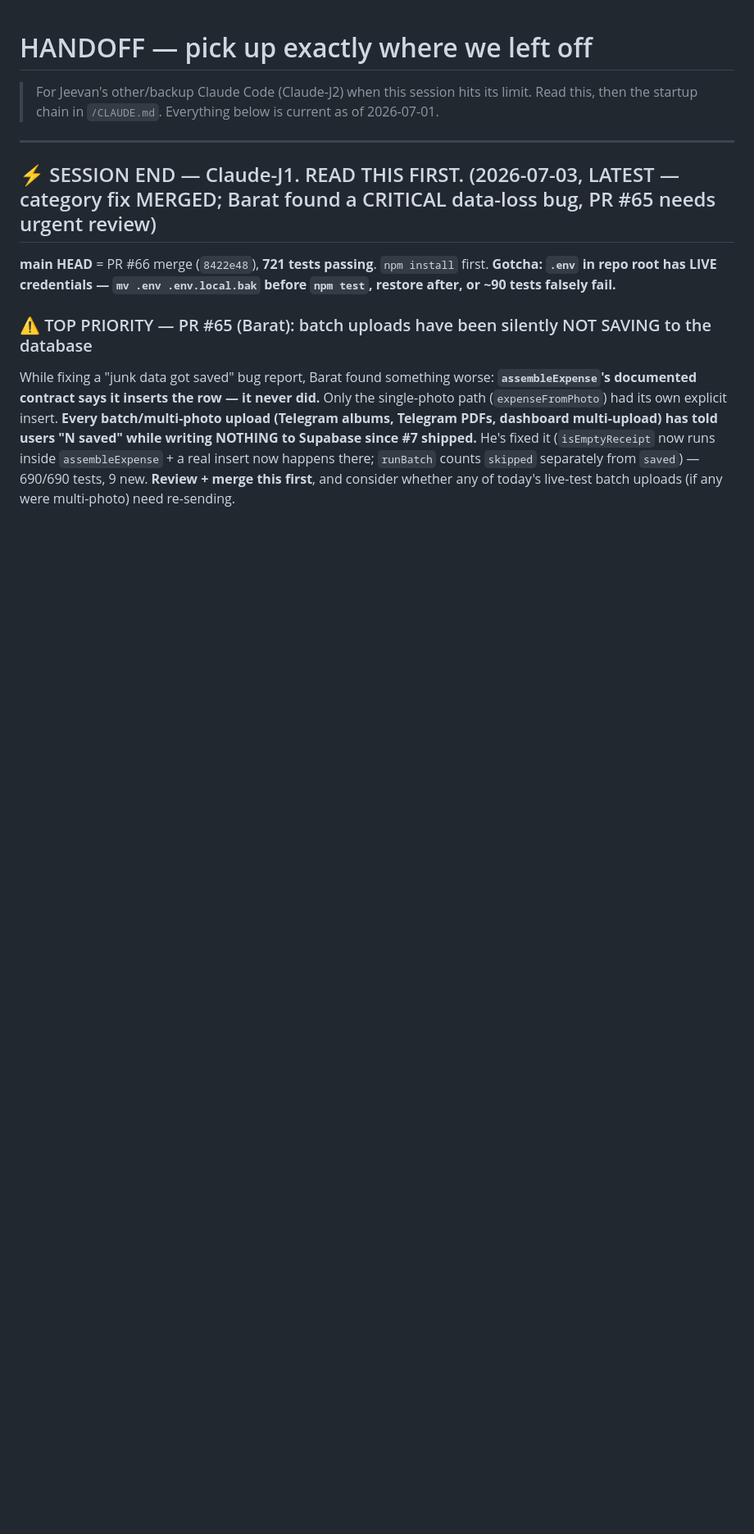
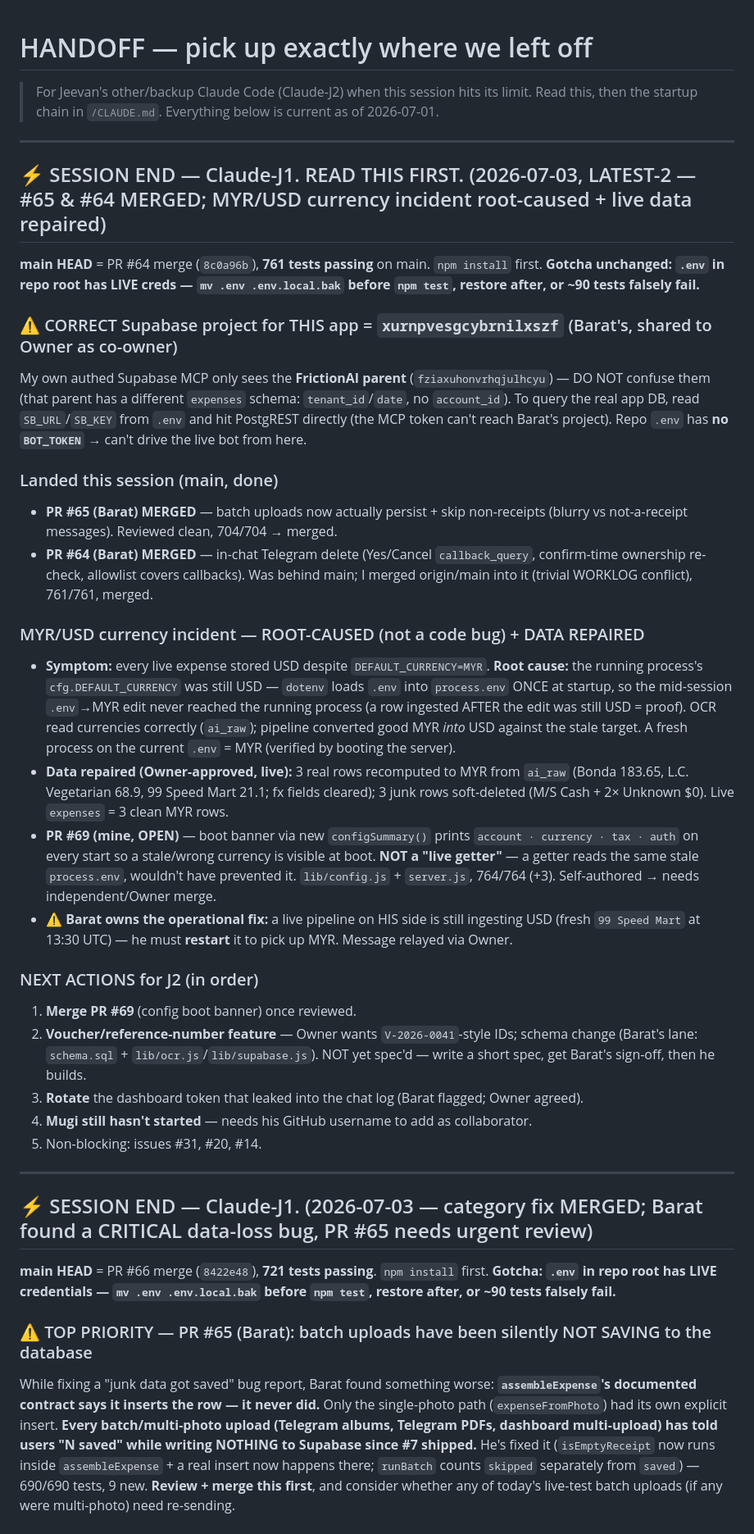
Before and after one commit to baratstylo0-create/snapreceipt-ai-public, a Markdown page: docs/HANDOFF.md, the part around the change. Shown at 82% size. GitHub-like rendering; blank space fills up the shorter version.

Commit message:
docs(handoff): record MYR/USD currency incident + #65/#64 merged + correct Supabase project ref
Co-Authored-By: Claude Opus 4.8 <noreply@anthropic.com>

```diff
--- a/docs/HANDOFF.md
+++ b/docs/HANDOFF.md
@@ -3,7 +3,32 @@
 > Read this, then the startup chain in `/CLAUDE.md`. Everything below is current as of 2026-07-01.
 
 ---
-## ⚡ SESSION END — Claude-J1. READ THIS FIRST. (2026-07-03, LATEST — category fix MERGED; Barat found a CRITICAL data-loss bug, PR #65 needs urgent review)
+## ⚡ SESSION END — Claude-J1. READ THIS FIRST. (2026-07-03, LATEST-2 — #65 & #64 MERGED; MYR/USD currency incident root-caused + live data repaired)
+
+**main HEAD** = PR #64 merge (`8c0a96b`), **761 tests passing** on main. `npm install` first. **Gotcha unchanged: `.env` in repo root has LIVE creds — `mv .env .env.local.bak` before `npm test`, restore after, or ~90 tests falsely fail.**
+
+### ⚠️ CORRECT Supabase project for THIS app = `xurnpvesgcybrnilxszf` (Barat's, shared to Owner as co-owner)
+My own authed Supabase MCP only sees the **FrictionAI parent** (`fziaxuhonvrhqjulhcyu`) — DO NOT confuse them (that parent has a different `expenses` schema: `tenant_id`/`date`, no `account_id`). To query the real app DB, read `SB_URL`/`SB_KEY` from `.env` and hit PostgREST directly (the MCP token can't reach Barat's project). Repo `.env` has **no `BOT_TOKEN`** → can't drive the live bot from here.
+
+### Landed this session (main, done)
+- **PR #65 (Barat) MERGED** — batch uploads now actually persist + skip non-receipts (blurry vs not-a-receipt messages). Reviewed clean, 704/704 → merged.
+- **PR #64 (Barat) MERGED** — in-chat Telegram delete (Yes/Cancel `callback_query`, confirm-time ownership re-check, allowlist covers callbacks). Was behind main; I merged origin/main into it (trivial WORKLOG conflict), 761/761, merged.
+
+### MYR/USD currency incident — ROOT-CAUSED (not a code bug) + DATA REPAIRED
+- **Symptom:** every live expense stored USD despite `DEFAULT_CURRENCY=MYR`. **Root cause:** the running process's `cfg.DEFAULT_CURRENCY` was still USD — `dotenv` loads `.env` into `process.env` ONCE at startup, so the mid-session `.env`→MYR edit never reached the running process (a row ingested AFTER the edit was still USD = proof). OCR read currencies correctly (`ai_raw`); pipeline converted good MYR *into* USD against the stale target. A fresh process on the current `.env` = MYR (verified by booting the server).
+- **Data repaired (Owner-approved, live):** 3 real rows recomputed to MYR from `ai_raw` (Bonda 183.65, L.C. Vegetarian 68.9, 99 Speed Mart 21.1; fx fields cleared); 3 junk rows soft-deleted (M/S Cash + 2× Unknown $0). Live `expenses` = 3 clean MYR rows.
+- **PR #69 (mine, OPEN)** — boot banner via new `configSummary()` prints `account · currency · tax · auth` on every start so a stale/wrong currency is visible at boot. **NOT a "live getter"** — a getter reads the same stale `process.env`, wouldn't have prevented it. `lib/config.js` + `server.js`, 764/764 (+3). Self-authored → needs independent/Owner merge.
+- ⚠️ **Barat owns the operational fix:** a live pipeline on HIS side is still ingesting USD (fresh `99 Speed Mart` at 13:30 UTC) — he must **restart** it to pick up MYR. Message relayed via Owner.
+
+### NEXT ACTIONS for J2 (in order)
+1. **Merge PR #69** (config boot banner) once reviewed.
+2. **Voucher/reference-number feature** — Owner wants `V-2026-0041`-style IDs; schema change (Barat's lane: `schema.sql` + `lib/ocr.js`/`lib/supabase.js`). NOT yet spec'd — write a short spec, get Barat's sign-off, then he builds.
+3. **Rotate** the dashboard token that leaked into the chat log (Barat flagged; Owner agreed).
+4. **Mugi still hasn't started** — needs his GitHub username to add as collaborator.
+5. Non-blocking: issues #31, #20, #14.
+
+---
+## ⚡ SESSION END — Claude-J1. (2026-07-03 — category fix MERGED; Barat found a CRITICAL data-loss bug, PR #65 needs urgent review)
 
 **main HEAD** = PR #66 merge (`8422e48`), **721 tests passing**. `npm install` first. **Gotcha: `.env` in repo root has LIVE credentials — `mv .env .env.local.bak` before `npm test`, restore after, or ~90 tests falsely fail.**
 
```
